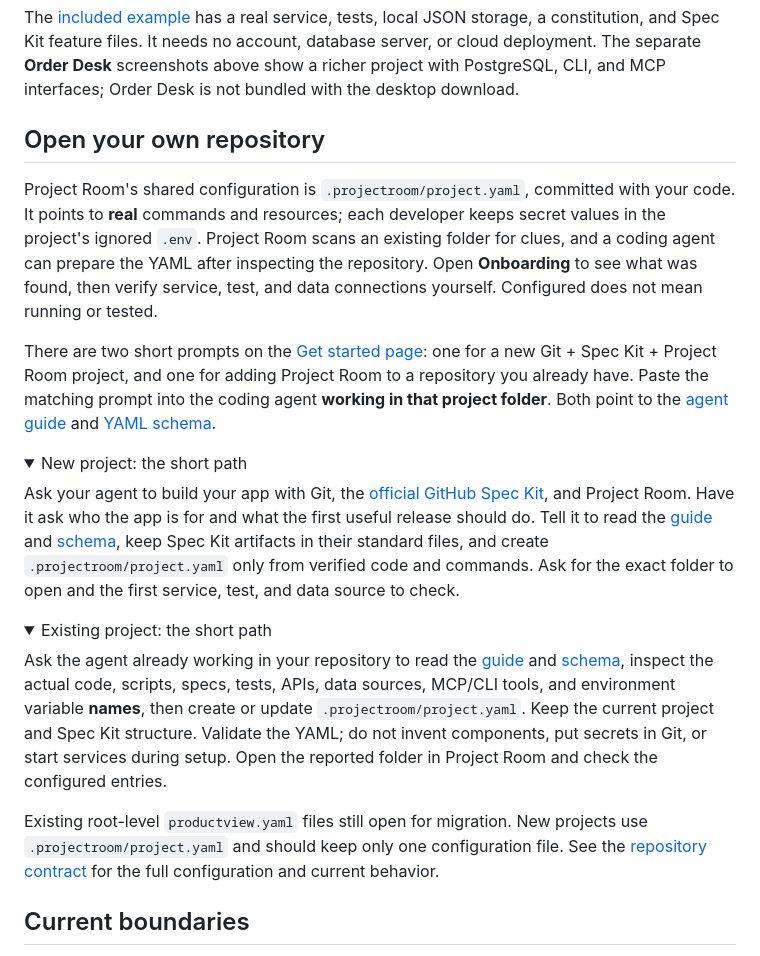
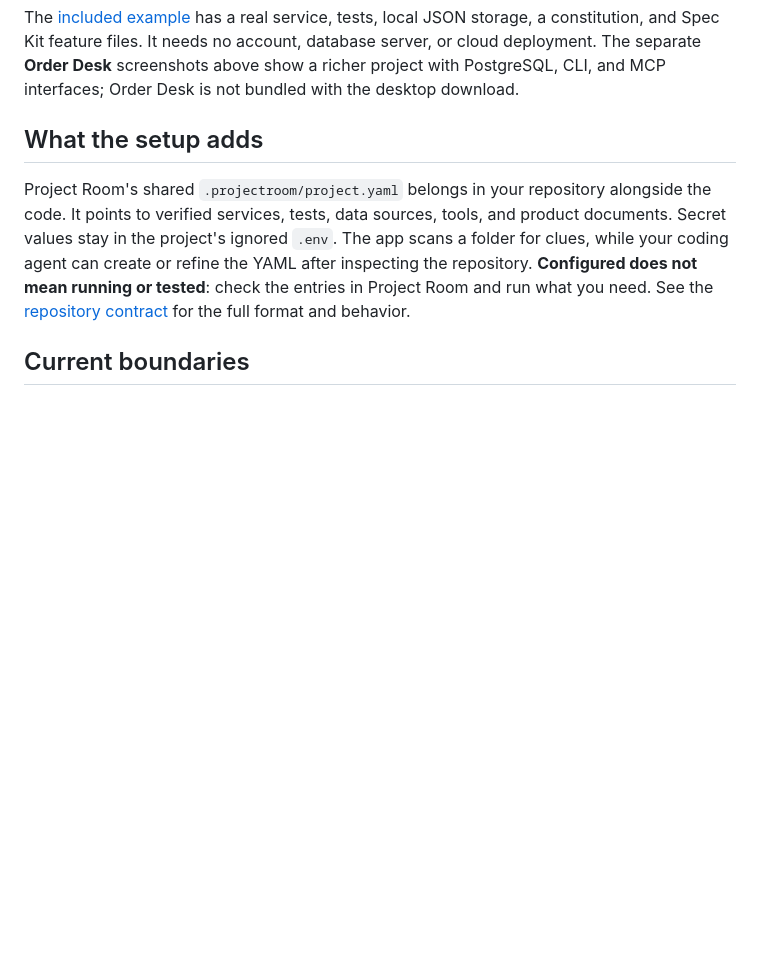
Before and after one commit to OpenProjectRoom/desktop, a Markdown page: README.md, the part around one of its changes. Drawn GitHub-style; folded sections open; blank space fills up the shorter version.

```diff
--- a/README.md
+++ b/README.md
@@ -84,25 +128,9 @@ Test Explorer runs a configured suite or a supported individual Node/Rust test e
 
 The [included example](examples/hello-workspace) has a real service, tests, local JSON storage, a constitution, and Spec Kit feature files. It needs no account, database server, or cloud deployment. The separate **Order Desk** screenshots above show a richer project with PostgreSQL, CLI, and MCP interfaces; Order Desk is not bundled with the desktop download.
 
-## Open your own repository
+## What the setup adds
 
-Project Room's shared configuration is <code>.projectroom/project.yaml</code>, committed with your code. It points to **real** commands and resources; each developer keeps secret values in the project's ignored <code>.env</code>. Project Room scans an existing folder for clues, and a coding agent can prepare the YAML after inspecting the repository. Open **Onboarding** to see what was found, then verify service, test, and data connections yourself. Configured does not mean running or tested.
-
-There are two short prompts on the [Get started page](https://openprojectroom.com/#get-started): one for a new Git + Spec Kit + Project Room project, and one for adding Project Room to a repository you already have. Paste the matching prompt into the coding agent **working in that project folder**. Both point to the [agent guide](agent/project-room/SKILL.md) and [YAML schema](schemas/projectroom.schema.json).
-
-<details><summary>New project: the short path</summary>
-
-Ask your agent to build your app with Git, the [official GitHub Spec Kit](https://github.com/github/spec-kit), and Project Room. Have it ask who the app is for and what the first useful release should do. Tell it to read the [guide](agent/project-room/SKILL.md) and [schema](schemas/projectroom.schema.json), keep Spec Kit artifacts in their standard files, and create <code>.projectroom/project.yaml</code> only from verified code and commands. Ask for the exact folder to open and the first service, test, and data source to check.
-
-</details>
-
-<details><summary>Existing project: the short path</summary>
-
-Ask the agent already working in your repository to read the [guide](agent/project-room/SKILL.md) and [schema](schemas/projectroom.schema.json), inspect the actual code, scripts, specs, tests, APIs, data sources, MCP/CLI tools, and environment variable **names**, then create or update <code>.projectroom/project.yaml</code>. Keep the current project and Spec Kit structure. Validate the YAML; do not invent components, put secrets in Git, or start services during setup. Open the reported folder in Project Room and check the configured entries.
-
-</details>
-
-Existing root-level <code>productview.yaml</code> files still open for migration. New projects use <code>.projectroom/project.yaml</code> and should keep only one configuration file. See the [repository contract](PROJECT_ROOM.md) for the full configuration and current behavior.
+Project Room's shared `.projectroom/project.yaml` belongs in your repository alongside the code. It points to verified services, tests, data sources, tools, and product documents. Secret values stay in the project's ignored `.env`. The app scans a folder for clues, while your coding agent can create or refine the YAML after inspecting the repository. **Configured does not mean running or tested**: check the entries in Project Room and run what you need. See the [repository contract](PROJECT_ROOM.md) for the full format and behavior.
 
 ## Current boundaries
 
```
Also changed, not shown: other parts of README.md (+47 -3 lines), assets/hero/control-surface.png (added).
